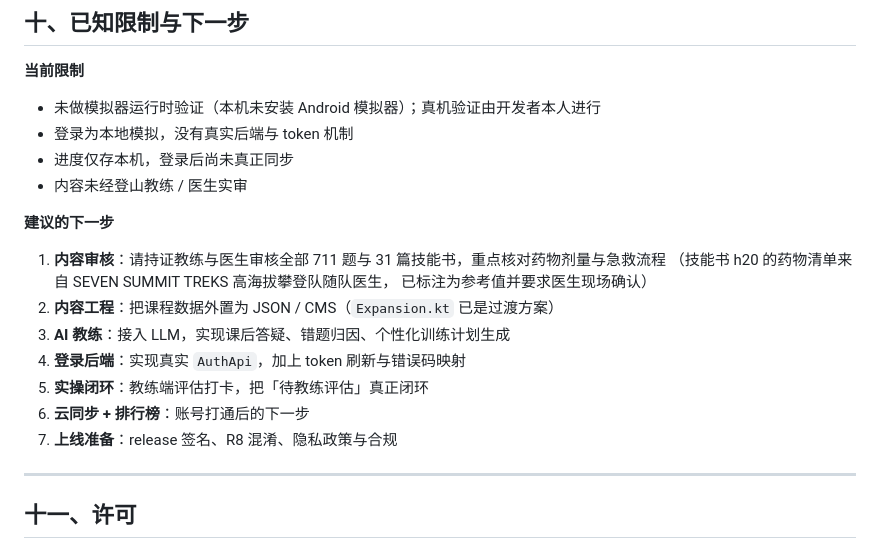
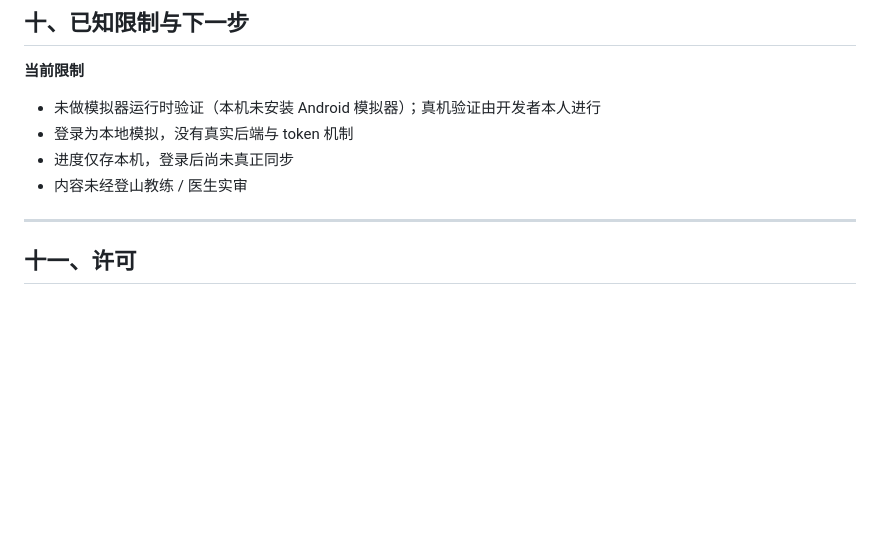
Before and after one commit to Solar-CV/AscentApp, a Markdown page: README.md, the part around the change. GitHub-like rendering; blank space fills up the shorter version.

Commit message:
Remove suggestions for next steps in README
Removed suggested next steps for project development from the README.

```diff
--- a/README.md
+++ b/README.md
@@ -504,18 +504,6 @@ bank/bank.json + manifest.json
 - 进度仅存本机，登录后尚未真正同步
 - 内容未经登山教练 / 医生实审
 
-**建议的下一步**
-
-1. **内容审核**：请持证教练与医生审核全部 711 题与 31 篇技能书，重点核对药物剂量与急救流程
-   （技能书 h20 的药物清单来自 SEVEN SUMMIT TREKS 高海拔攀登队随队医生，
-   已标注为参考值并要求医生现场确认）
-2. **内容工程**：把课程数据外置为 JSON / CMS（`Expansion.kt` 已是过渡方案）
-3. **AI 教练**：接入 LLM，实现课后答疑、错题归因、个性化训练计划生成
-4. **登录后端**：实现真实 `AuthApi`，加上 token 刷新与错误码映射
-5. **实操闭环**：教练端评估打卡，把「待教练评估」真正闭环
-6. **云同步 + 排行榜**：账号打通后的下一步
-7. **上线准备**：release 签名、R8 混淆、隐私政策与合规
-
 ---
 
 ## 十一、许可
```
